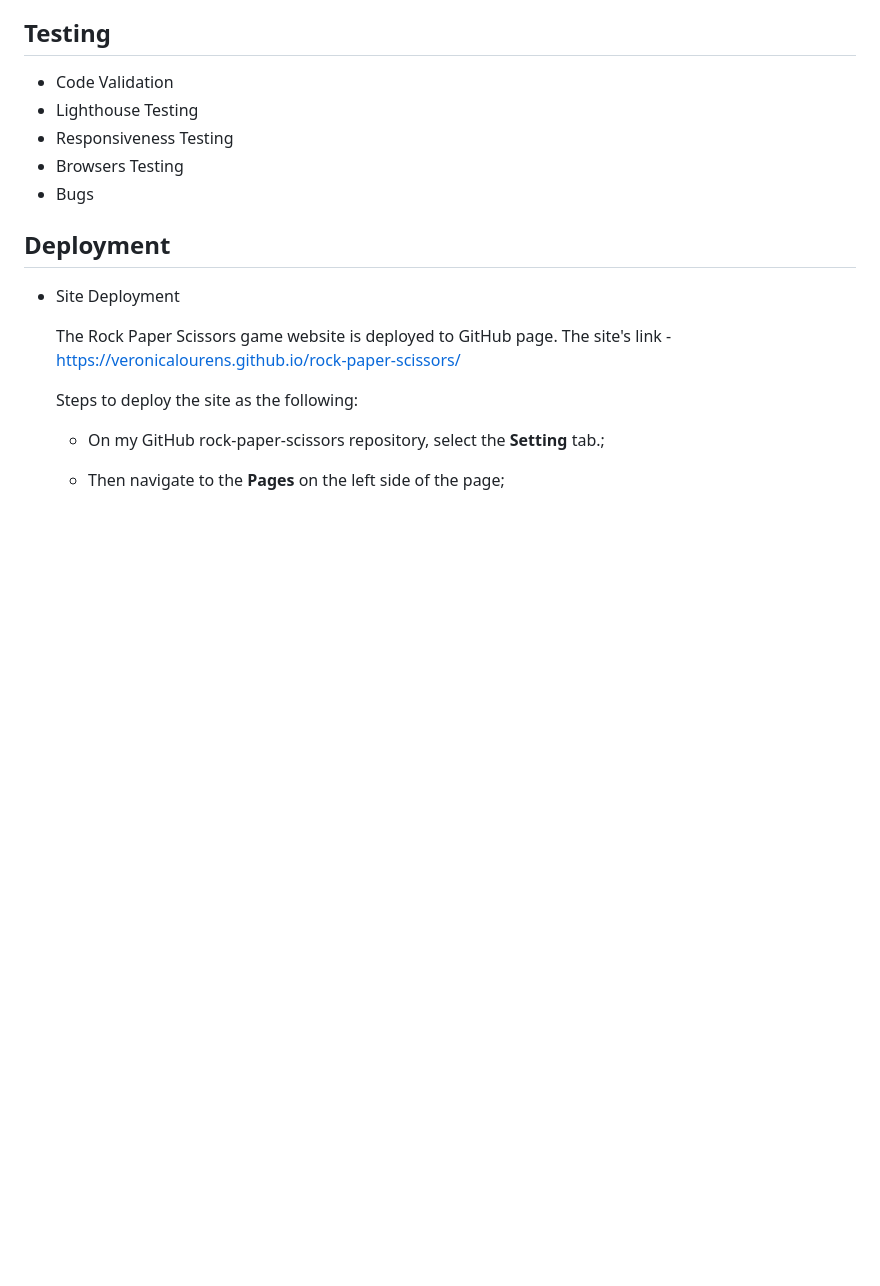
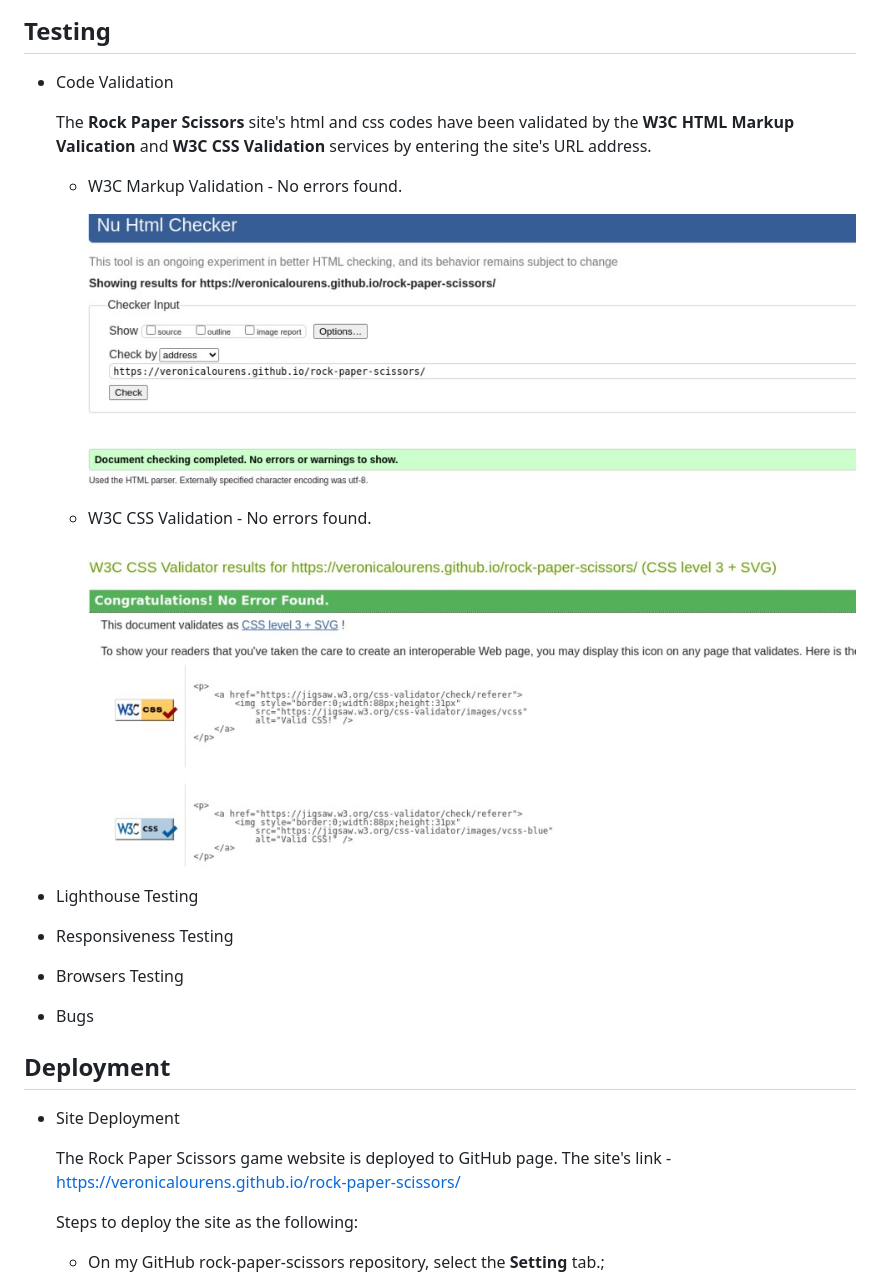
Before and after one commit to Code-Institute-Submissions/VeronicaLourens-rock-paper-scissors, a Markdown page: README.md, the part around the change. Drawn GitHub-style; pictures changed too: assets/screenshots/w3c-css.jpg (added), assets/screenshots/w3c-html.jpg (added); blank space fills up the shorter version.

Commit message:
Add the content of code validation with screenshots on README.md.

```diff
--- a/README.md
+++ b/README.md
@@ -52,6 +52,17 @@ The website has only one page. The header on the top, the game area in the middl
 * [GitPod]() - to edit the code and push the code to GitHub page.
 ## Testing
 * Code Validation
+
+  The **Rock Paper Scissors** site's html and css codes have been validated by the **W3C HTML Markup Valication** and **W3C CSS Validation** services by entering the site's URL address.
+  * W3C Markup Validation - No errors found.
+
+    ![HTML code](assets/screenshots/w3c-html.jpg)
+
+  * W3C CSS Validation - No errors found.
+
+    ![CSS code](assets/screenshots/w3c-css.jpg)
+
+
 * Lighthouse Testing
 * Responsiveness Testing
 * Browsers Testing
```
